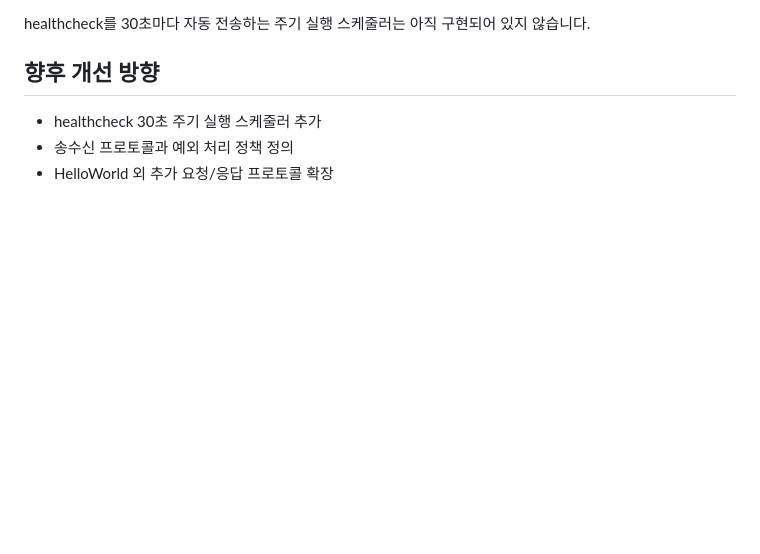
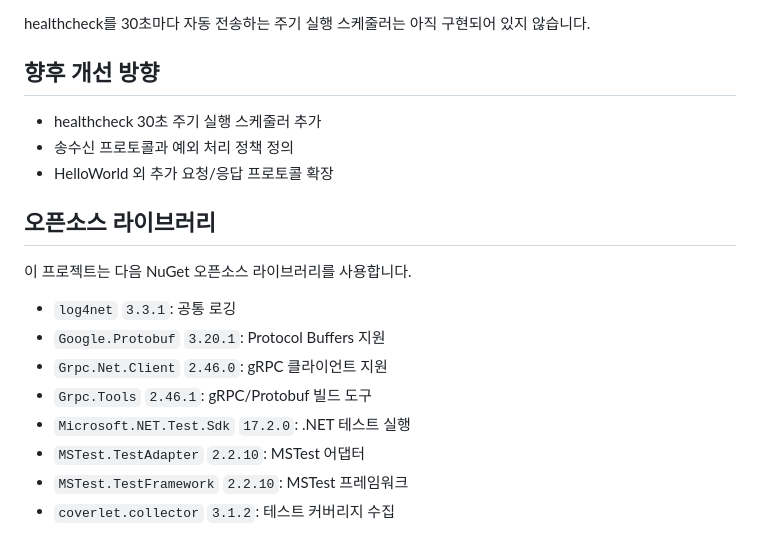
Before and after one commit to neodamul/SocketServer, a Markdown page: README.md, the part around the change. Drawn GitHub-style; blank space fills up the shorter version.

Commit message:
Document open source libraries

```diff
--- a/README.md
+++ b/README.md
@@ -190,3 +190,16 @@ healthcheck를 30초마다 자동 전송하는 주기 실행 스케줄러는 아
 - healthcheck 30초 주기 실행 스케줄러 추가
 - 송수신 프로토콜과 예외 처리 정책 정의
 - HelloWorld 외 추가 요청/응답 프로토콜 확장
+
+## 오픈소스 라이브러리
+
+이 프로젝트는 다음 NuGet 오픈소스 라이브러리를 사용합니다.
+
+- `log4net` `3.3.1`: 공통 로깅
+- `Google.Protobuf` `3.20.1`: Protocol Buffers 지원
+- `Grpc.Net.Client` `2.46.0`: gRPC 클라이언트 지원
+- `Grpc.Tools` `2.46.1`: gRPC/Protobuf 빌드 도구
+- `Microsoft.NET.Test.Sdk` `17.2.0`: .NET 테스트 실행
+- `MSTest.TestAdapter` `2.2.10`: MSTest 어댑터
+- `MSTest.TestFramework` `2.2.10`: MSTest 프레임워크
+- `coverlet.collector` `3.1.2`: 테스트 커버리지 수집
```
